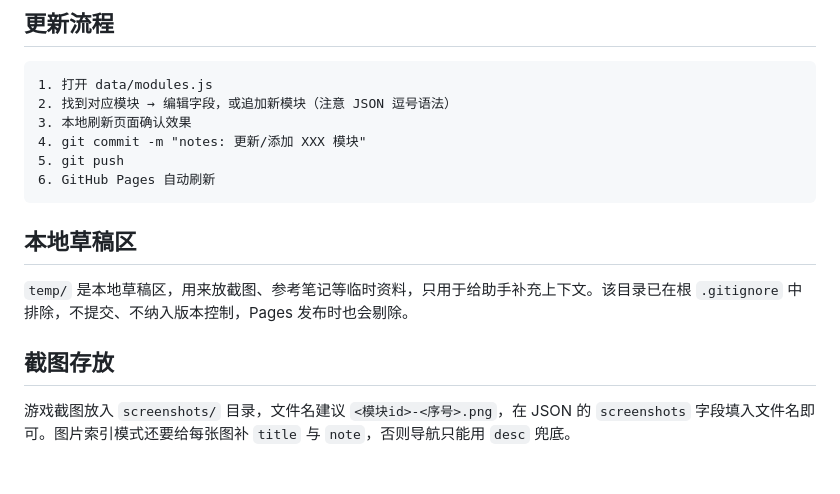
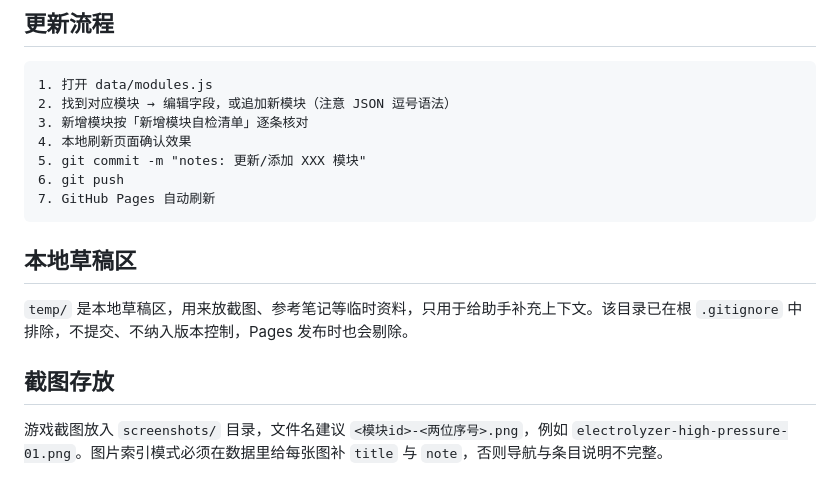
Before and after one commit to s2288156/teach-anything, a Markdown page: oxygen-notes/AGENTS.md, the part around one of its changes. Rendered like a GitHub page.

````diff
--- a/oxygen-notes/AGENTS.md
+++ b/oxygen-notes/AGENTS.md
@@ -93,10 +164,11 @@ screenshots/            示意图
 ```text
 1. 打开 data/modules.js
 2. 找到对应模块 → 编辑字段，或追加新模块（注意 JSON 逗号语法）
-3. 本地刷新页面确认效果
-4. git commit -m "notes: 更新/添加 XXX 模块"
-5. git push
-6. GitHub Pages 自动刷新
+3. 新增模块按「新增模块自检清单」逐条核对
+4. 本地刷新页面确认效果
+5. git commit -m "notes: 更新/添加 XXX 模块"
+6. git push
+7. GitHub Pages 自动刷新
 ```
 
 ## 本地草稿区
@@ -105,4 +177,4 @@ screenshots/            示意图
 
 ## 截图存放
 
-游戏截图放入 `screenshots/` 目录，文件名建议 `<模块id>-<序号>.png`，在 JSON 的 `screenshots` 字段填入文件名即可。图片索引模式还要给每张图补 `title` 与 `note`，否则导航只能用 `desc` 兜底。
+游戏截图放入 `screenshots/` 目录，文件名建议 `<模块id>-<两位序号>.png`，例如 `electrolyzer-high-pressure-01.png`。图片索引模式必须在数据里给每张图补 `title` 与 `note`，否则导航与条目说明不完整。
````
Also changed, not shown: other parts of oxygen-notes/AGENTS.md (+84 -13 lines).
